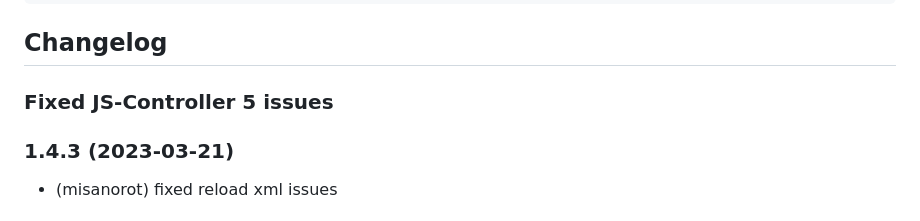
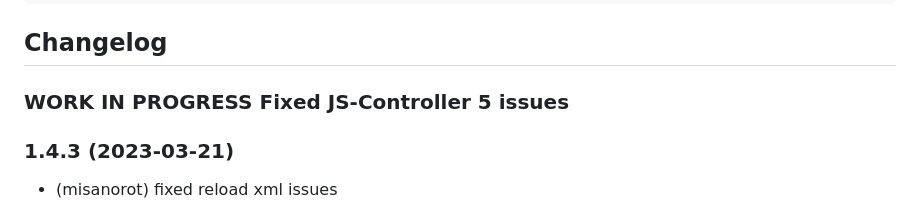
Before and after one commit to misanorot/ioBroker.viessmann, a Markdown page: README.md, the part around the change. Drawn GitHub-style.

Commit message:
work in Progress

```diff
--- a/README.md
+++ b/README.md
@@ -81,7 +81,7 @@ mit dem gewünschten *get* Wert beschrieben werden.
     Placeholder for the next version (at the beginning of the line):
     ### **WORK IN PROGRESS**
 -->
-### **Fixed JS-Controller 5 issues**
+### **WORK IN PROGRESS** Fixed JS-Controller 5 issues
 
 ### 1.4.3 (2023-03-21)
 * (misanorot) fixed reload xml issues
```
